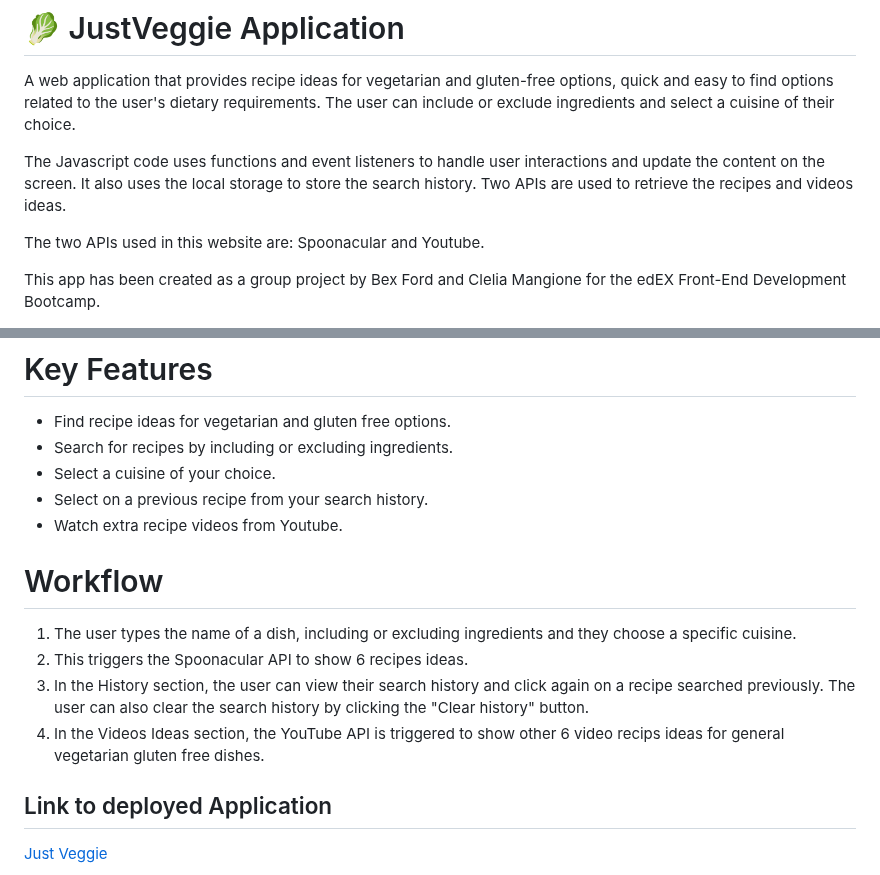
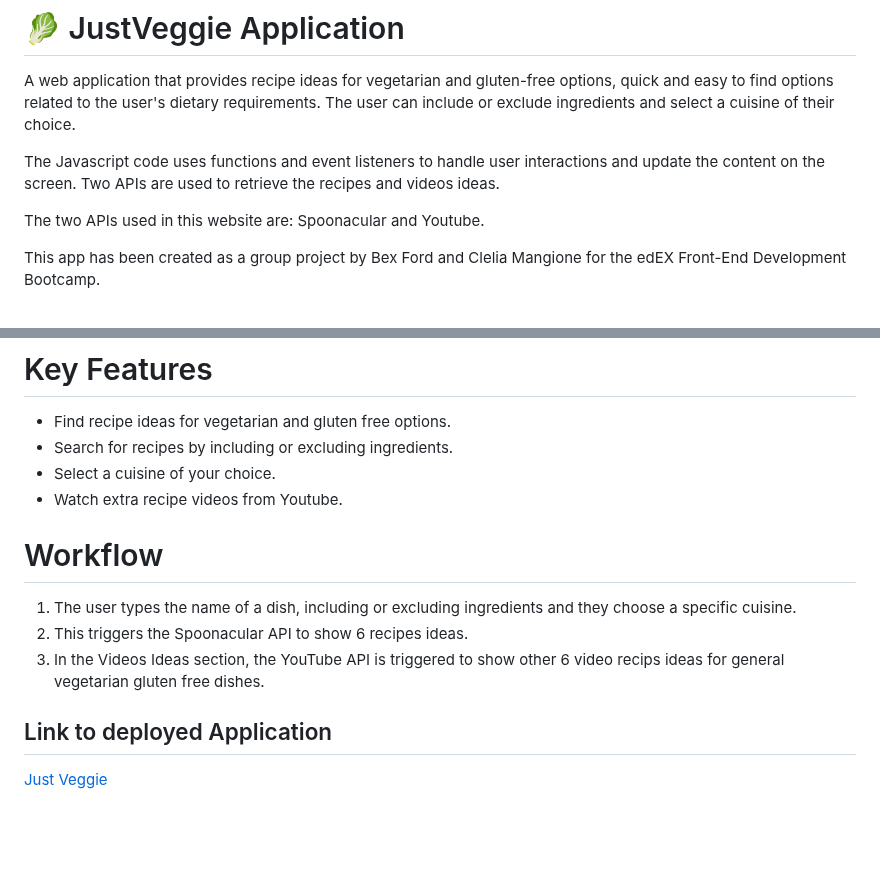
Before and after one commit to bex-ford/project-1, a Markdown page: README.md, 2 parts joined by grey strips. Rendered like a GitHub page; blank space fills up the shorter version.

Commit message:
final changes to README

```diff
--- a/README.md
+++ b/README.md
@@ -2,7 +2,7 @@
 
 A web application that provides recipe ideas for vegetarian and gluten-free options, quick and easy to find options related to the user's dietary requirements. The user can include or exclude ingredients and select a cuisine of their choice.
 
-The Javascript code uses functions and event listeners to handle user interactions and update the content on the screen. It also uses the local storage to store the search history. Two APIs are used to retrieve the recipes and videos ideas.
+The Javascript code uses functions and event listeners to handle user interactions and update the content on the screen. Two APIs are used to retrieve the recipes and videos ideas.
 
 The two APIs used in this website are: Spoonacular and Youtube.
 
@@ -20,15 +20,13 @@ This app has been created as a group project by Bex Ford and Clelia Mangione for
 - Find recipe ideas for vegetarian and gluten free options.
 - Search for recipes by including or excluding ingredients.
 - Select a cuisine of your choice.
-- Select on a previous recipe from your search history.
 - Watch extra recipe videos from Youtube.
 
 # Workflow
 
 1. The user types the name of a dish, including or excluding ingredients and they choose a specific cuisine.
 2. This triggers the Spoonacular API to show 6 recipes ideas.
-3. In the History section, the user can view their search history and click again on a recipe searched previously. The user can also clear the search history by clicking the "Clear history" button.
-4. In the Videos Ideas section, the YouTube API is triggered to show other 6 video recips ideas for general vegetarian gluten free dishes.
+3. In the Videos Ideas section, the YouTube API is triggered to show other 6 video recips ideas for general vegetarian gluten free dishes.
 
 ## Link to deployed Application
 
```
